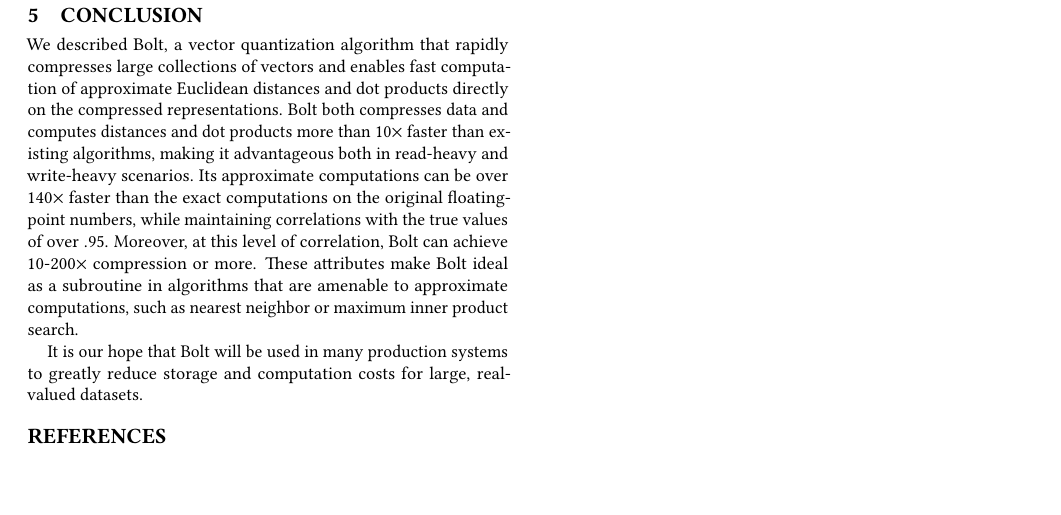
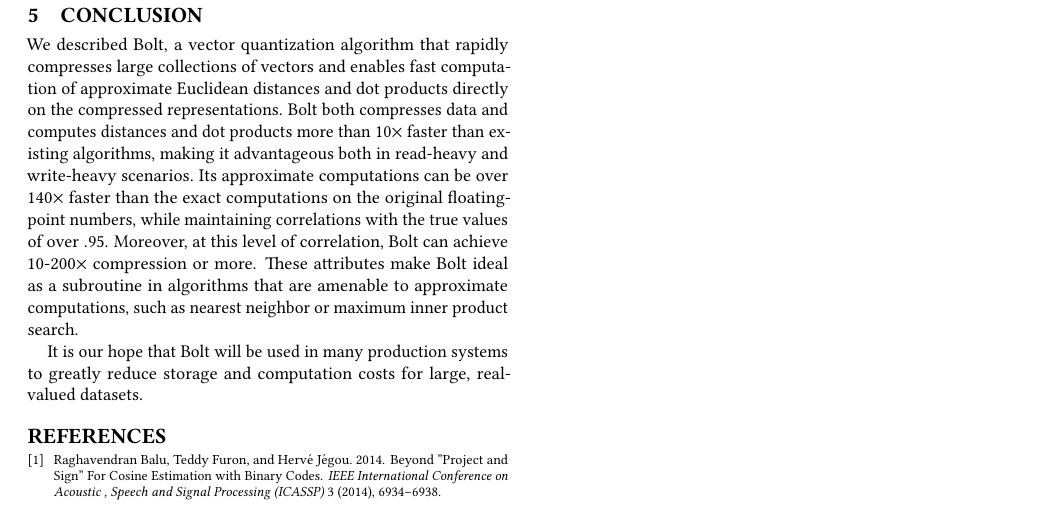
Before and after one commit to dblalock/bolt-paper, a LaTeX paper (communicate/doc.tex, which reads communicate/setup.tex): part of page 7 of 7, cut so that both start at the same text. Compiled offline with pdfLaTeX.

Commit message:
get cites working be removing usepackage{cite}

```diff
--- a/communicate/setup.tex
+++ b/communicate/setup.tex
@@ -1,4 +1,6 @@
 %-------------------------------------------------------------- Includes
+
+\usepackage{bbm}  % who knows?
 
 \usepackage{amsmath}          % basic math
 \usepackage{amssymb} 			    % math symbols
@@ -6,7 +8,7 @@
 \usepackage{textcomp}
 
 \usepackage{float}            % make figures work
-\usepackage{cite}             % citations would be nice
+% \usepackage{cite}             % citations would be nice
 \usepackage{url}              % better urls; magically keeping doc from breaking due to urls in refs
 
 % \usepackage{tabu}
@@ -29,7 +31,7 @@
 \usepackage{setspace}
 % \usepackage{setspace}
 
-\usepackage{booktabs} % acm recommended, and for pandas latex tables
+% \usepackage{booktabs} % acm recommended, and for pandas latex tables
 
 %-------------------------------------------------------------- Algorithm setup
 
```
Also changed, not shown: communicate/doc.tex (+3 -0 lines), communicate/intro.tex (+1 -1 lines).
